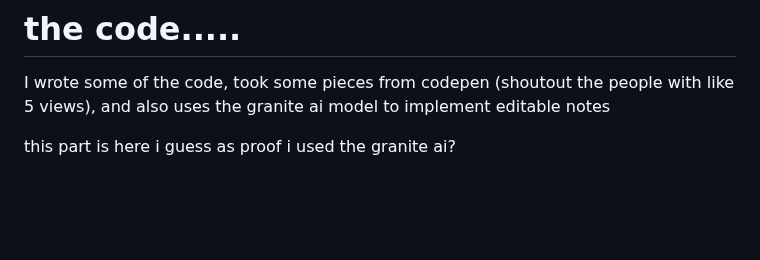
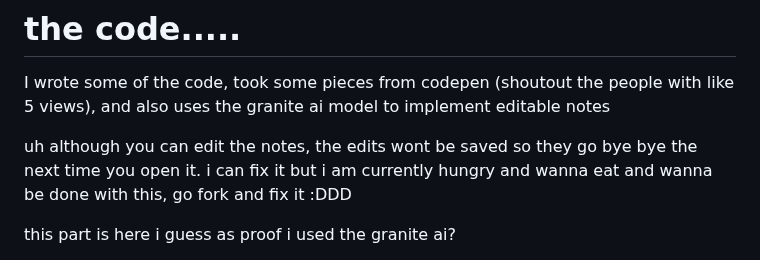
Before and after one commit to 1Tama/Hacktiv8-project, a Markdown page: README.md, the part around the change. GitHub-like rendering; blank space fills up the shorter version.

```diff
--- a/README.md
+++ b/README.md
@@ -11,6 +11,8 @@ Features : Add, delete, and edit notes. Note data SHOULD be saved locally theref
 
 # the code.....
 I wrote some of the code, took some pieces from codepen (shoutout the people with like 5 views), and also uses the granite ai model to implement editable notes
+
+uh although you can edit the notes, the edits wont be saved so they go bye bye the next time you open it. i can fix it but i am currently hungry and wanna eat and wanna be done with this, go fork and fix it :DDD
 
 this part is here i guess as proof i used the granite ai?
 
```
